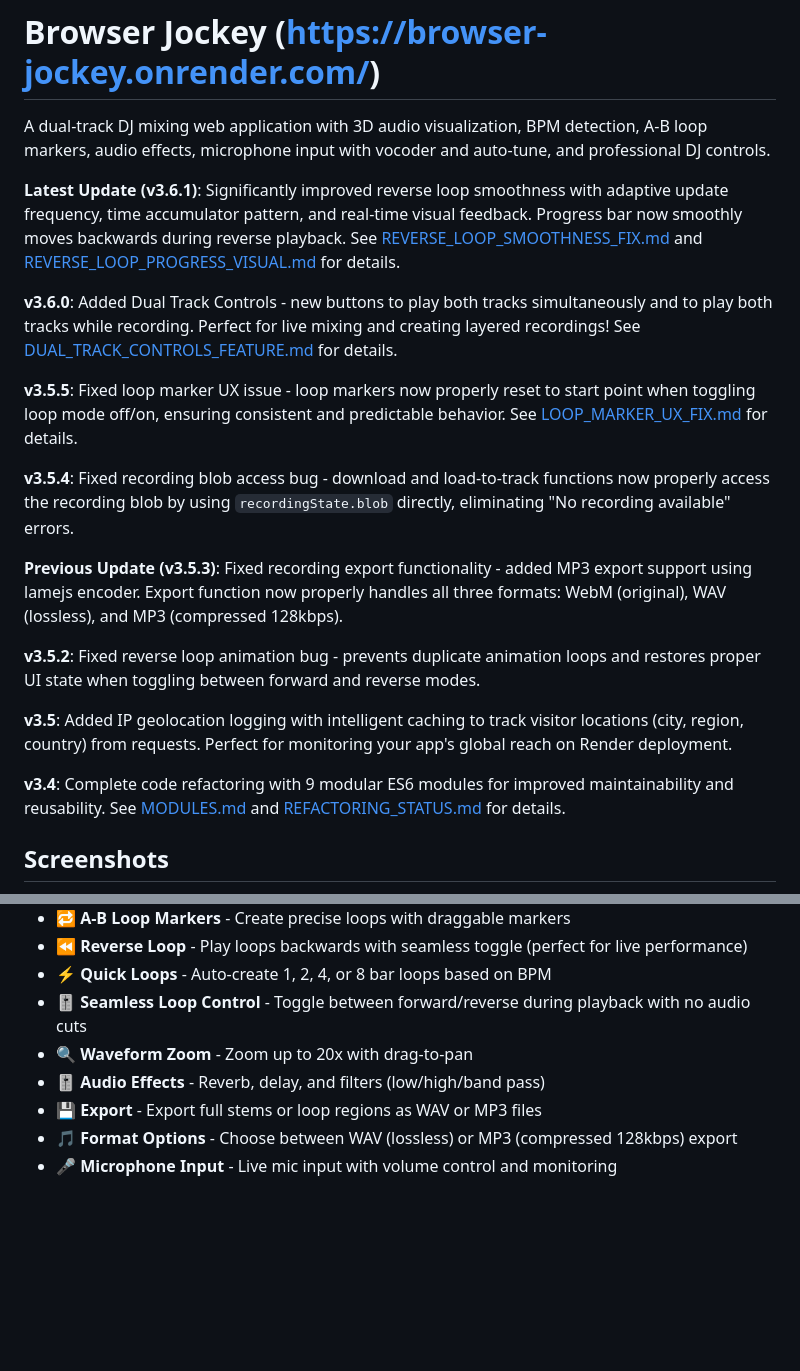
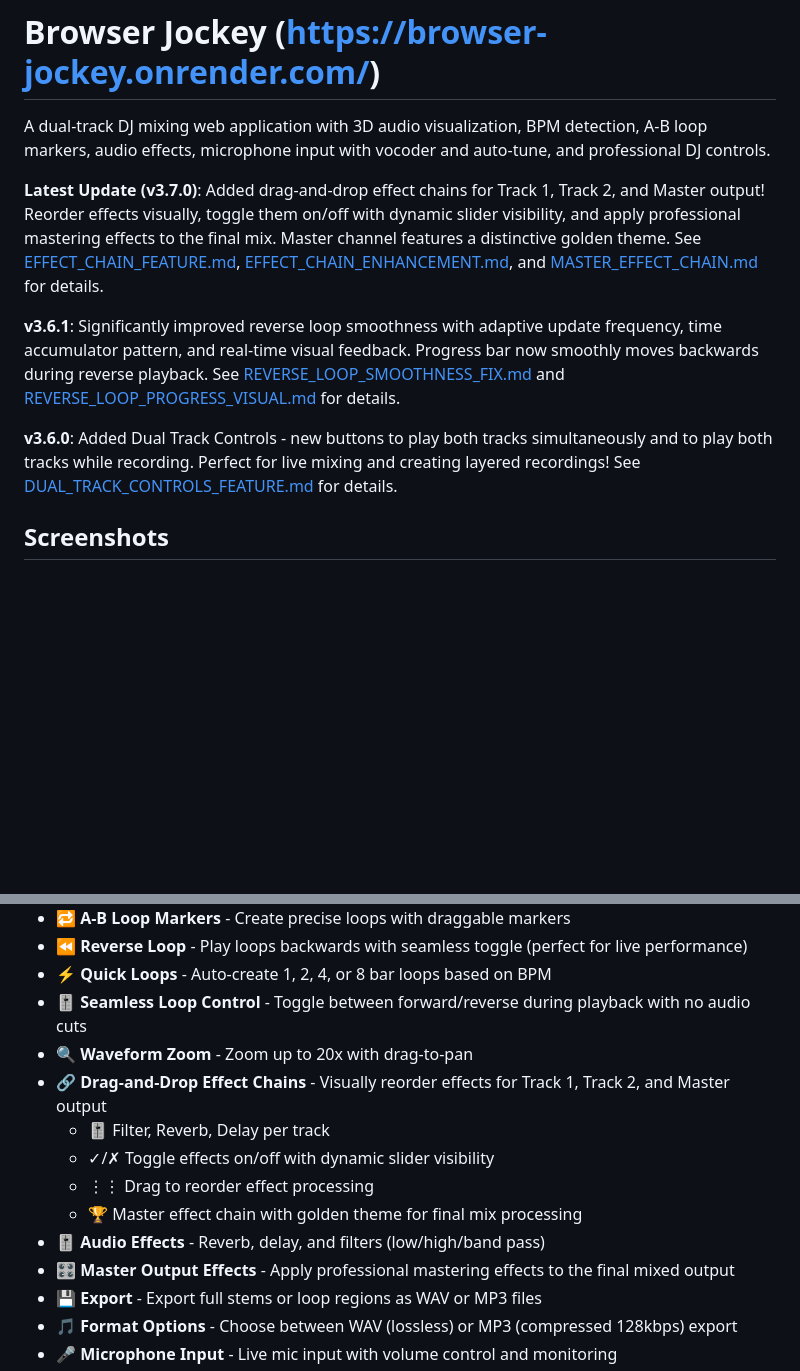
Before and after one commit to liorshahverdi/browser_jockey, a Markdown page: README.md, 2 parts joined by grey strips. Drawn GitHub-style; blank space fills up the shorter version.

```diff
--- a/README.md
+++ b/README.md
@@ -1,21 +1,11 @@
 # Browser Jockey (https://browser-jockey.onrender.com/)
 A dual-track DJ mixing web application with 3D audio visualization, BPM detection, A-B loop markers, audio effects, microphone input with vocoder and auto-tune, and professional DJ controls.
 
-**Latest Update (v3.6.1)**: Significantly improved reverse loop smoothness with adaptive update frequency, time accumulator pattern, and real-time visual feedback. Progress bar now smoothly moves backwards during reverse playback. See [REVERSE_LOOP_SMOOTHNESS_FIX.md](REVERSE_LOOP_SMOOTHNESS_FIX.md) and [REVERSE_LOOP_PROGRESS_VISUAL.md](REVERSE_LOOP_PROGRESS_VISUAL.md) for details.
+**Latest Update (v3.7.0)**: Added drag-and-drop effect chains for Track 1, Track 2, and Master output! Reorder effects visually, toggle them on/off with dynamic slider visibility, and apply professional mastering effects to the final mix. Master channel features a distinctive golden theme. See [EFFECT_CHAIN_FEATURE.md](EFFECT_CHAIN_FEATURE.md), [EFFECT_CHAIN_ENHANCEMENT.md](EFFECT_CHAIN_ENHANCEMENT.md), and [MASTER_EFFECT_CHAIN.md](MASTER_EFFECT_CHAIN.md) for details.
+
+**v3.6.1**: Significantly improved reverse loop smoothness with adaptive update frequency, time accumulator pattern, and real-time visual feedback. Progress bar now smoothly moves backwards during reverse playback. See [REVERSE_LOOP_SMOOTHNESS_FIX.md](REVERSE_LOOP_SMOOTHNESS_FIX.md) and [REVERSE_LOOP_PROGRESS_VISUAL.md](REVERSE_LOOP_PROGRESS_VISUAL.md) for details.
 
 **v3.6.0**: Added Dual Track Controls - new buttons to play both tracks simultaneously and to play both tracks while recording. Perfect for live mixing and creating layered recordings! See [DUAL_TRACK_CONTROLS_FEATURE.md](DUAL_TRACK_CONTROLS_FEATURE.md) for details.
-
-**v3.5.5**: Fixed loop marker UX issue - loop markers now properly reset to start point when toggling loop mode off/on, ensuring consistent and predictable behavior. See [LOOP_MARKER_UX_FIX.md](LOOP_MARKER_UX_FIX.md) for details.
-
-**v3.5.4**: Fixed recording blob access bug - download and load-to-track functions now properly access the recording blob by using `recordingState.blob` directly, eliminating "No recording available" errors.
-
-**Previous Update (v3.5.3)**: Fixed recording export functionality - added MP3 export support using lamejs encoder. Export function now properly handles all three formats: WebM (original), WAV (lossless), and MP3 (compressed 128kbps).
-
-**v3.5.2**: Fixed reverse loop animation bug - prevents duplicate animation loops and restores proper UI state when toggling between forward and reverse modes.
-
-**v3.5**: Added IP geolocation logging with intelligent caching to track visitor locations (city, region, country) from requests. Perfect for monitoring your app's global reach on Render deployment.
-
-**v3.4**: Complete code refactoring with 9 modular ES6 modules for improved maintainability and reusability. See [MODULES.md](MODULES.md) and [REFACTORING_STATUS.md](REFACTORING_STATUS.md) for details.
 
 ## Screenshots
 
@@ -45,7 +35,13 @@ A dual-track DJ mixing web application with 3D audio visualization, BPM detectio
 - ⚡ **Quick Loops** - Auto-create 1, 2, 4, or 8 bar loops based on BPM
 - 🎚️ **Seamless Loop Control** - Toggle between forward/reverse during playback with no audio cuts
 - 🔍 **Waveform Zoom** - Zoom up to 20x with drag-to-pan
+- 🔗 **Drag-and-Drop Effect Chains** - Visually reorder effects for Track 1, Track 2, and Master output
+  - 🎚️ Filter, Reverb, Delay per track
+  - ✓/✗ Toggle effects on/off with dynamic slider visibility
+  - ⋮⋮ Drag to reorder effect processing
+  - 🏆 Master effect chain with golden theme for final mix processing
 - 🎚️ **Audio Effects** - Reverb, delay, and filters (low/high/band pass)
+- 🎛️ **Master Output Effects** - Apply professional mastering effects to the final mixed output
 - 💾 **Export** - Export full stems or loop regions as WAV or MP3 files
 - 🎵 **Format Options** - Choose between WAV (lossless) or MP3 (compressed 128kbps) export
 - 🎤 **Microphone Input** - Live mic input with volume control and monitoring
```
Also changed, not shown: CHAT_HISTORY.md (+103 -4 lines).
